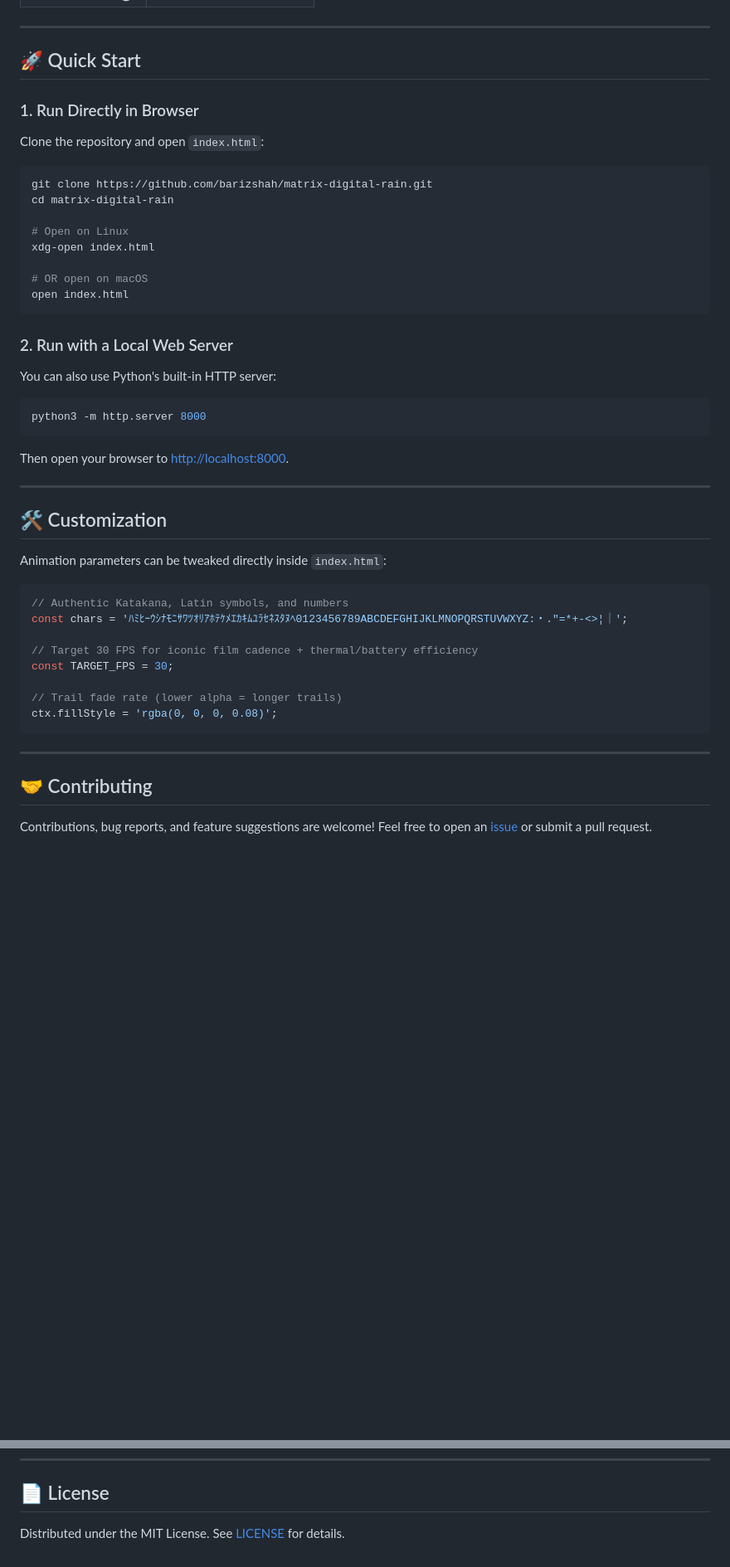
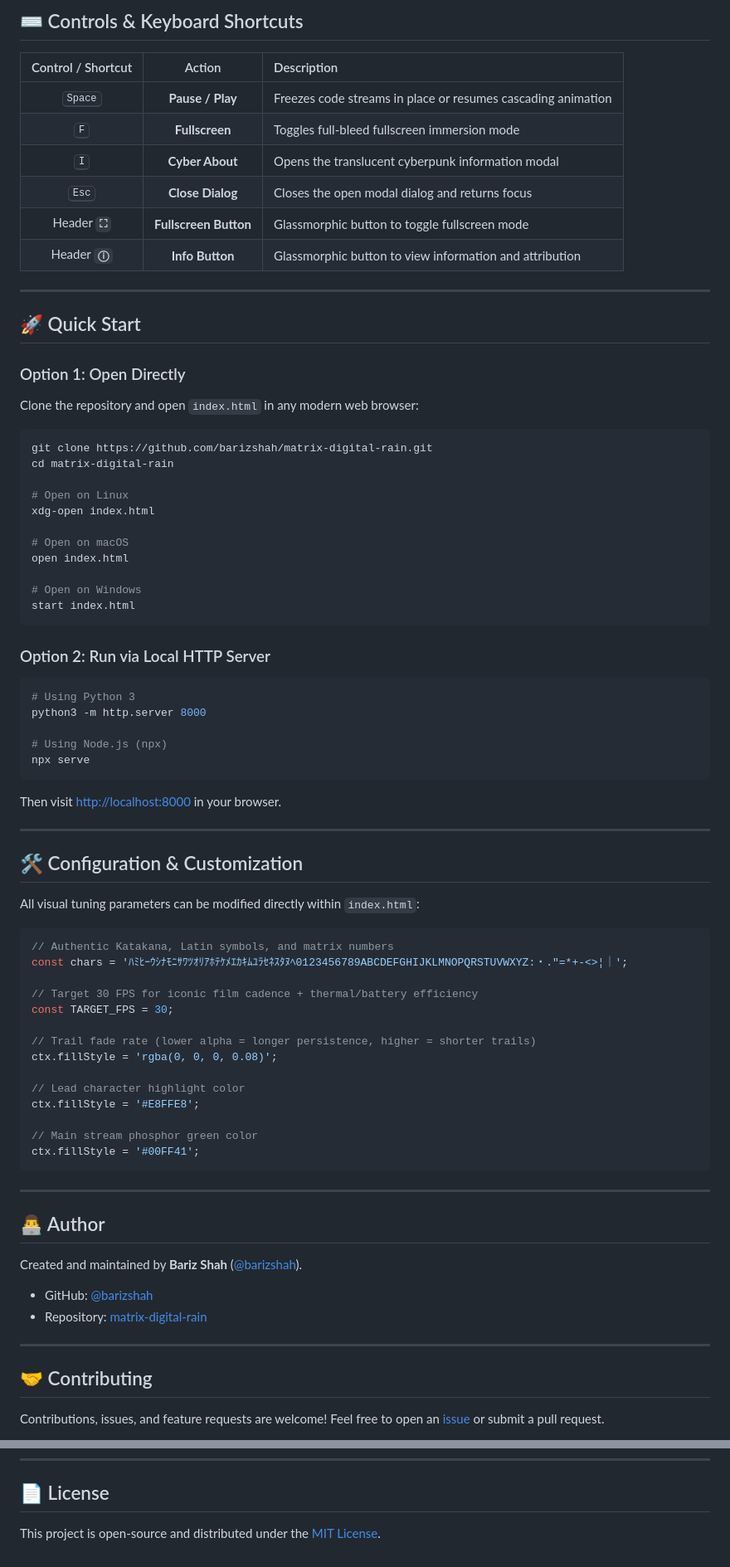
Before and after one commit to barizshah/matrix-digital-rain, a Markdown page: README.md, 2 parts joined by grey strips. Shown at 83% size. GitHub-like rendering; blank space fills up the shorter version.

Commit message:
docs: modernize and polish README with hero banner, architecture highlights, and author attribution

````diff
--- a/README.md
+++ b/README.md
@@ -57,10 +59,20 @@ A lightweight, pure, zero-dependency HTML5 Canvas and vanilla JavaScript impleme
+## ⌨️ Controls & Keyboard Shortcuts
+
+| Control / Shortcut | Action | Description |
+| :---: | :---: | :--- |
+| <kbd>Space</kbd> | **Pause / Play** | Freezes code streams in place or resumes cascading animation |
+| <kbd>F</kbd> | **Fullscreen** | Toggles full-bleed fullscreen immersion mode |
+| <kbd>I</kbd> | **Cyber About** | Opens the translucent cyberpunk information modal |
+| <kbd>Esc</kbd> | **Close Dialog** | Closes the open modal dialog and returns focus |
+| Header **`⛶`** | **Fullscreen Button** | Glassmorphic button to toggle fullscreen mode |
+| Header **`ⓘ`** | **Info Button** | Glassmorphic button to view information and attribution |
 
 ---
 
 ## 🚀 Quick Start
 
-### 1. Run Directly in Browser
-Clone the repository and open `index.html`:
+### Option 1: Open Directly
+Clone the repository and open `index.html` in any modern web browser:
 
 ```bash
 git clone https://github.com/barizshah/matrix-digital-rain.git
@@ -69,39 +81,59 @@ cd matrix-digital-rain
 # Open on Linux
 xdg-open index.html
 
-# OR open on macOS
+# Open on macOS
 open index.html
+
+# Open on Windows
+start index.html
 ```
 
-### 2. Run with a Local Web Server
-You can also use Python's built-in HTTP server:
+### Option 2: Run via Local HTTP Server
+```bash
+# Using Python 3
+python3 -m http.server 8000
 
-```bash
-python3 -m http.server 8000
+# Using Node.js (npx)
+npx serve
 ```
-Then open your browser to [http://localhost:8000](http://localhost:8000).
+Then visit [http://localhost:8000](http://localhost:8000) in your browser.
 
 ---
 
-## 🛠️ Customization
+## 🛠️ Configuration & Customization
 
-Animation parameters can be tweaked directly inside `index.html`:
+All visual tuning parameters can be modified directly within `index.html`:
 
 ```javascript
-// Authentic Katakana, Latin symbols, and numbers
+// Authentic Katakana, Latin symbols, and matrix numbers
 const chars = 'ﾊﾐﾋｰｳｼﾅﾓﾆｻﾜﾂｵﾘｱﾎﾃｹﾒｴｶｷﾑﾕﾗｾﾈｽﾀﾇﾍ0123456789ABCDEFGHIJKLMNOPQRSTUVWXYZ:・."=*+-<>¦｜';
 
 // Target 30 FPS for iconic film cadence + thermal/battery efficiency
 const TARGET_FPS = 30;
 
-// Trail fade rate (lower alpha = longer trails)
+// Trail fade rate (lower alpha = longer persistence, higher = shorter trails)
 ctx.fillStyle = 'rgba(0, 0, 0, 0.08)';
+
+// Lead character highlight color
+ctx.fillStyle = '#E8FFE8';
+
+// Main stream phosphor green color
+ctx.fillStyle = '#00FF41';
 ```
+
+---
+
+## 👨‍💻 Author
+
+Created and maintained by **Bariz Shah** ([@barizshah](https://github.com/barizshah)).
+
+- GitHub: [@barizshah](https://github.com/barizshah)
+- Repository: [matrix-digital-rain](https://github.com/barizshah/matrix-digital-rain)
 
 ---
 
 ## 🤝 Contributing
 
-Contributions, bug reports, and feature suggestions are welcome!
+Contributions, issues, and feature requests are welcome!
 Feel free to open an [issue](https://github.com/barizshah/matrix-digital-rain/issues) or submit a pull request.
 
@@ -111,4 +143,4 @@ If you like this project, consider giving it a ⭐ on GitHub!
 
 ## 📄 License
 
-Distributed under the MIT License. See [LICENSE](LICENSE) for details.
+This project is open-source and distributed under the [MIT License](LICENSE).
````
Also changed, not shown: other parts of README.md (+46 -44 lines).
